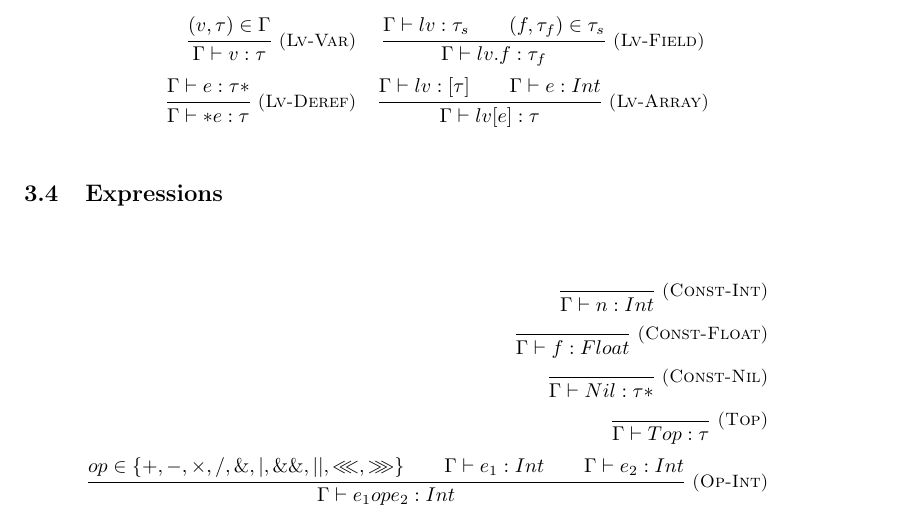
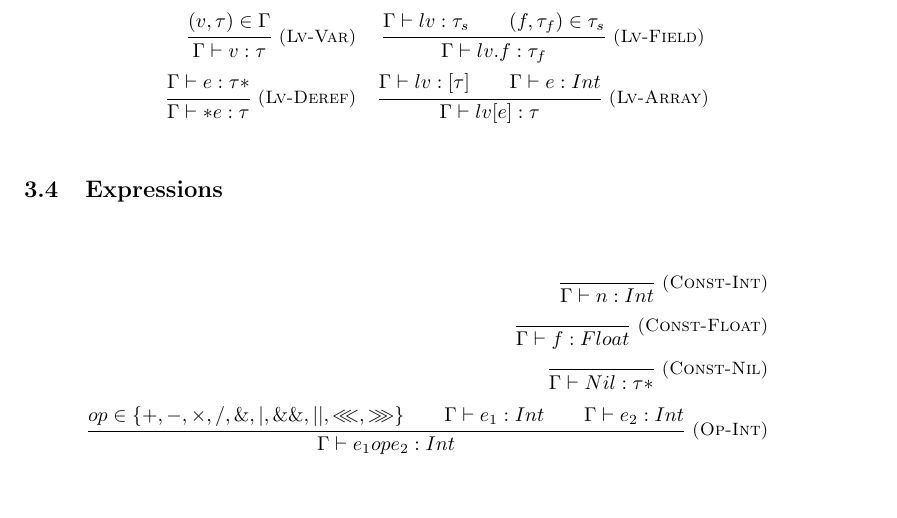
Before and after one commit to emillon/phd-thesis, a LaTeX document (typ.tex): part of page 4 of 5, cut so that both start at the same text, the shorter picture padded with empty space. Compiled offline with pdfLaTeX.

Commit message:
il n'y a pas de terme "Top"

```diff
--- a/typ.tex
+++ b/typ.tex
@@ -393,11 +393,6 @@ et le bloc d'initialisation).
   Γ ⊢ Nil : τ*
 }
 \\
-\irule{Top}{
-}{
-  Γ ⊢ Top : τ
-}
-\\
 \irule{Op-Int}{
   op ∈ \{+,-,×,/,\&,|,\&\&,||,⋘,⋙\} \\
   Γ ⊢ e_1 : Int \\
```
